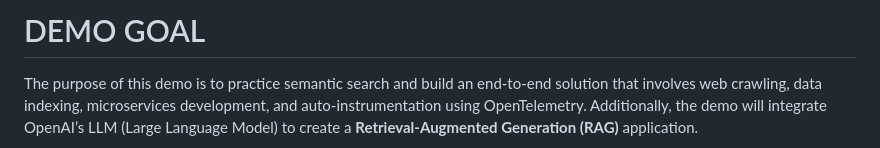
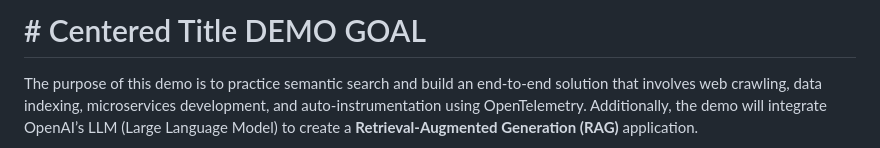
Before and after one commit to albdimanuel-elastic/demo-onboarding, a Markdown page: README.md, the part around the change. Rendered like a GitHub page.

```diff
--- a/README.md
+++ b/README.md
@@ -2,7 +2,7 @@
 
 
 
-# DEMO GOAL
+# # Centered Title DEMO GOAL
 
 The purpose of this demo is to practice semantic search and build an end-to-end solution that involves web crawling, data indexing, microservices development, and auto-instrumentation using OpenTelemetry. Additionally, the demo will integrate OpenAI’s LLM (Large Language Model) to create a **Retrieval-Augmented Generation (RAG)** application.
 
```
